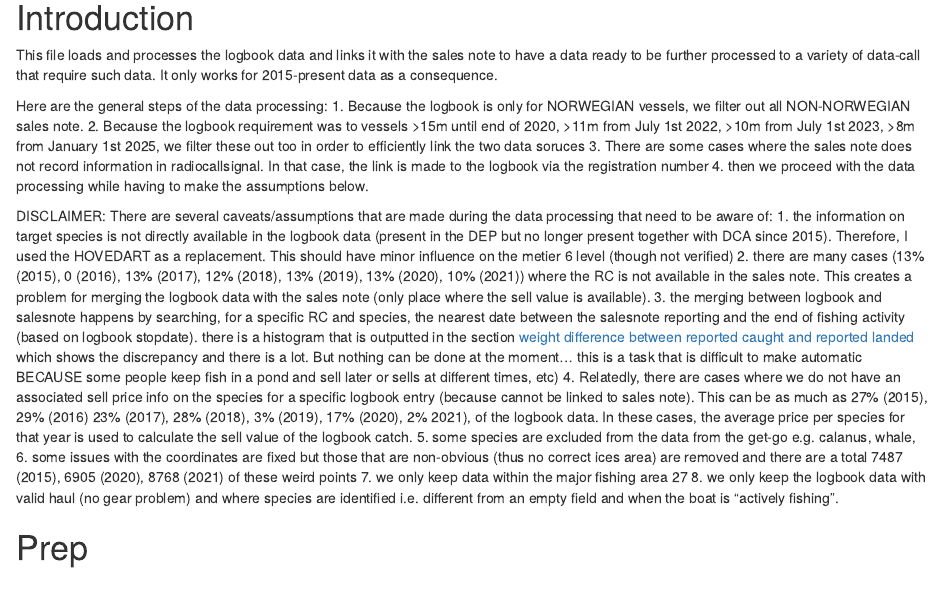
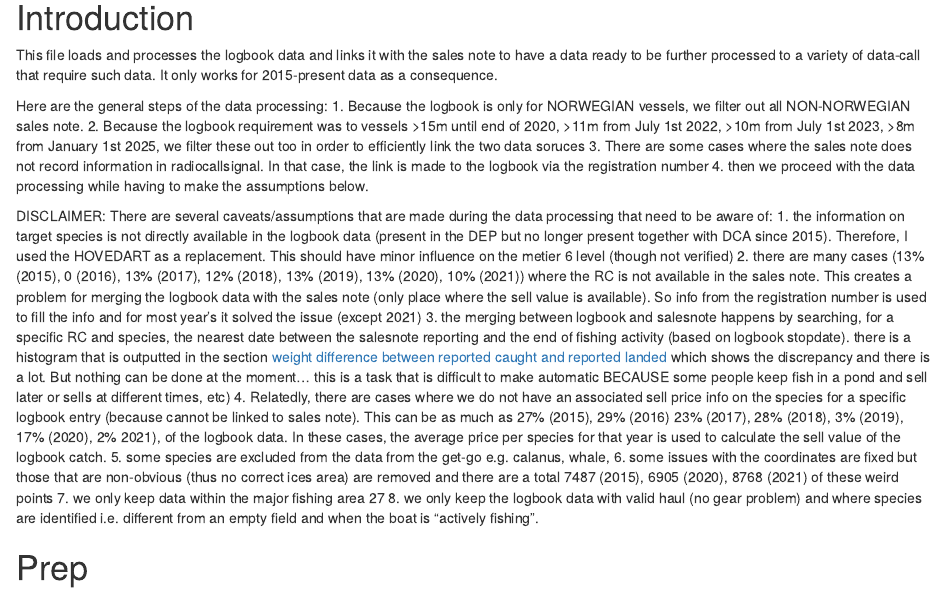
Before and after one commit to Kotkot/Fisheries_datacall, an R Markdown document (R/0_Extract_data.Rmd): the page in a window 1100 px wide, from 120 px down. Rendered offline with R 4.5, knitr and Pandoc, with nearby package versions; some code elsewhere in the file could not run offline.

Commit message:
changed some text

```diff
--- a/R/0_Extract_data.Rmd
+++ b/R/0_Extract_data.Rmd
@@ -18,7 +18,7 @@ Here are the general steps of the data processing:
 DISCLAIMER:
 There are several caveats/assumptions that are made during the data processing that need to be aware of:
 1. the information on target species is not directly available in the logbook data (present in the DEP but no longer present together with DCA since 2015). Therefore, I used the HOVEDART as a replacement. This should have minor influence on the metier 6 level (though not verified)
-2. there are many cases (13% (2015), 0 (2016), 13% (2017), 12% (2018), 13% (2019), 13% (2020), 10% (2021)) where the RC is not available in the sales note. This creates a problem for merging the logbook data with the sales note (only place where the sell value is available).
+2. there are many cases (13% (2015), 0 (2016), 13% (2017), 12% (2018), 13% (2019), 13% (2020), 10% (2021)) where the RC is not available in the sales note. This creates a problem for merging the logbook data with the sales note (only place where the sell value is available). So info from the registration number is used to fill the info and for most year's it solved the issue (except 2021)
 3. the merging between logbook and salesnote happens by searching, for a specific RC and species, the nearest date between the salesnote reporting and the end of fishing activity (based on logbook stopdate). there is a histogram that is outputted in the section [weight difference between reported caught and reported landed] which shows the discrepancy and there is a lot. But nothing can be done at the moment... this is a task that is difficult to make automatic BECAUSE some people keep fish in a pond and sell later or sells at different times, etc)
 4. Relatedly, there are cases where we do not have an associated sell price info on the species for a specific logbook entry (because cannot be linked to sales note). This can be as much as 27% (2015), 29% (2016) 23% (2017), 28% (2018), 3% (2019), 17% (2020), 2% 2021),  of the logbook data. In these cases, the average price per species for that year is used to calculate the sell value of the logbook catch.
 5. some species are excluded from the data from the get-go e.g. calanus, whale,
```
